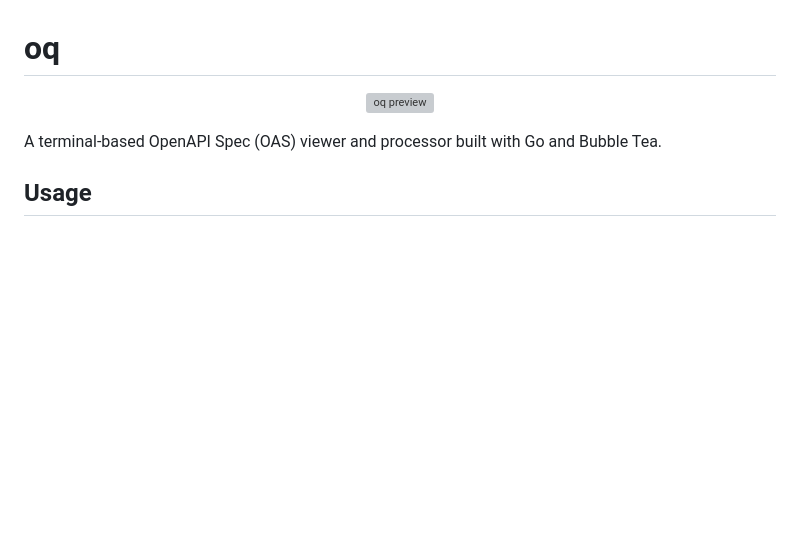
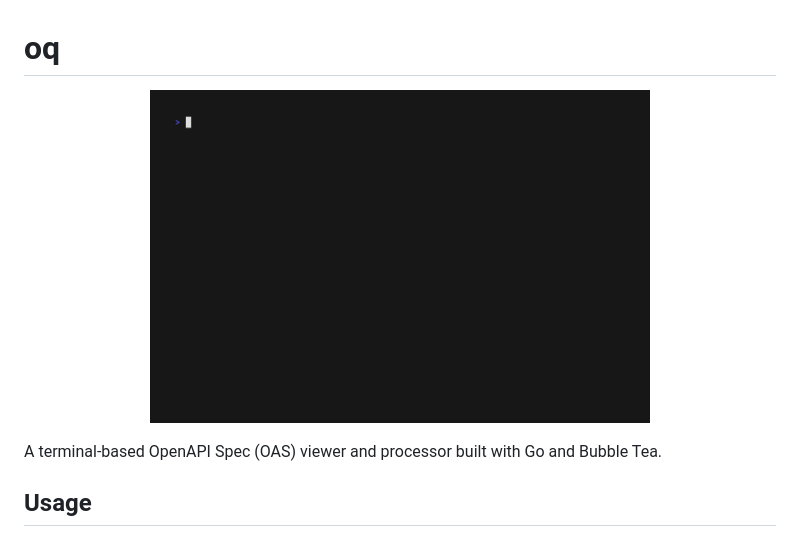
Before and after one commit to plutov/oq, a Markdown page: README.md, the part around the change. Rendered like a GitHub page; pictures changed too: preview.gif (added); blank space fills up the shorter version; grey boxes are pictures that could not be loaded.

Commit message:
preview

```diff
--- a/README.md
+++ b/README.md
@@ -1,6 +1,6 @@
 # oq
 
-<p align="center"><img src=".github/images/preview.gif" width="500" alt="oq preview"></p>
+<p align="center"><img src="preview.gif" width="500" alt="oq preview"></p>
 
 A terminal-based OpenAPI Spec (OAS) viewer and processor built with Go and Bubble Tea.
 
```
Also changed, not shown: 1 other file.
